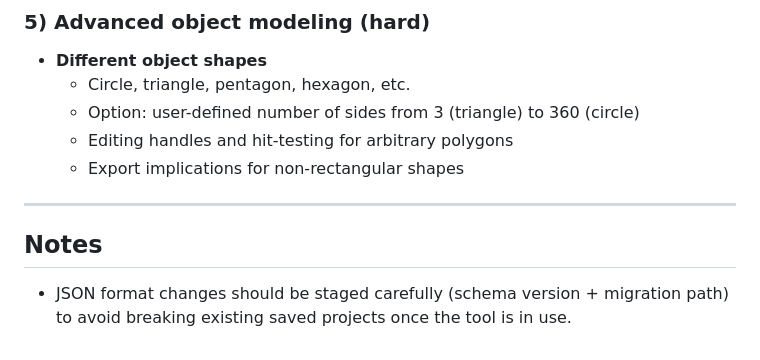
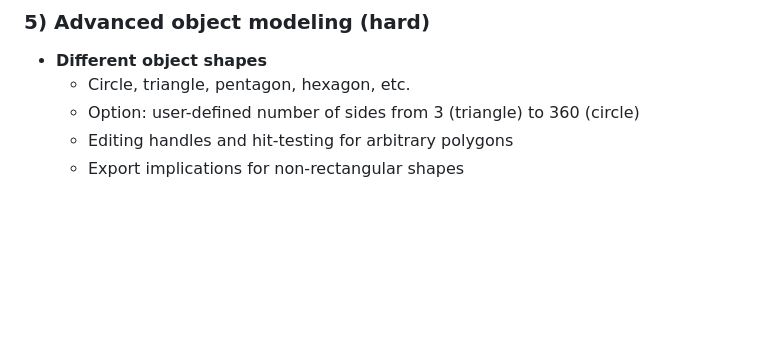
Before and after one commit to fpdavis/Structure-Forge, a Markdown page: README.md, the part around the change. Rendered like a GitHub page; blank space fills up the shorter version.

```diff
--- a/README.md
+++ b/README.md
@@ -90,9 +90,3 @@ Structure Forge is a browser-based floor/structure layout tool for quickly model
   - Option: user-defined number of sides from 3 (triangle) to 360 (circle)
   - Editing handles and hit-testing for arbitrary polygons
   - Export implications for non-rectangular shapes
-
----
-
-## Notes
-
-- JSON format changes should be staged carefully (schema version + migration path) to avoid breaking existing saved projects once the tool is in use.
```
